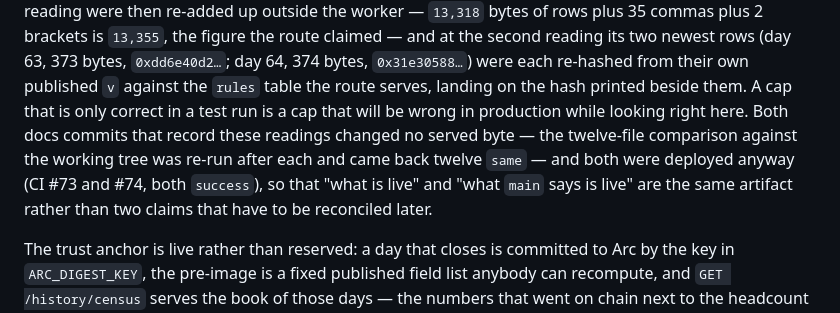
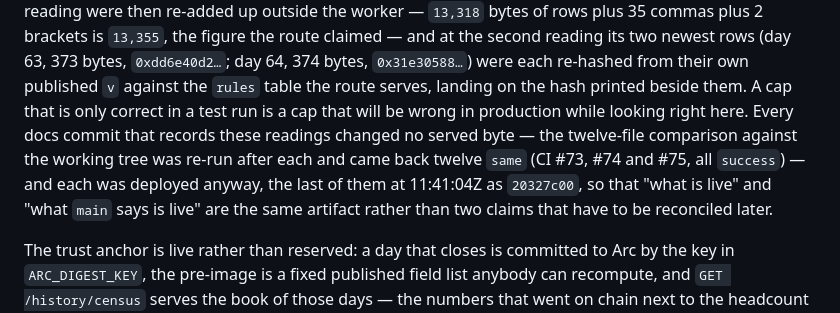
Before and after one commit to abyssal-arc/abyssal, a Markdown page: README.md, the part around the change. Drawn GitHub-style.

Commit message:
The last doc commit is the deployed one, and the sentence says so
`20327c00` at 11:41:04Z is the artifact `main` now describes; the smoke comparison was
re-run after it (12 files `same`, 0 differences, 0 unexpected statuses) and the census
readings quoted in the paragraph are from the code it runs.

```diff
--- a/README.md
+++ b/README.md
@@ -974,12 +974,12 @@ commas plus 2 brackets is `13,355`, the figure the route claimed — and at the
 reading its two newest rows (day 63, 373 bytes, `0xdd6e40d2…`; day 64, 374 bytes,
 `0x31e30588…`) were each re-hashed from their own published `v` against the `rules` table
 the route serves, landing on the hash printed beside them. A cap that is only correct in a
-test run is a cap that will be wrong in production while looking right here. Both docs
-commits that record these readings changed no served byte — the twelve-file comparison
-against the working tree was re-run after each and came back twelve `same` — and both
-were deployed anyway (CI #73 and #74, both `success`), so that "what is live" and "what
-`main` says is live" are the same artifact rather than two claims that have to be
-reconciled later.
+test run is a cap that will be wrong in production while looking right here. Every docs
+commit that records these readings changed no served byte — the twelve-file comparison
+against the working tree was re-run after each and came back twelve `same` (CI #73, #74
+and #75, all `success`) — and each was deployed anyway, the last of them at 11:41:04Z as
+`20327c00`, so that "what is live" and "what `main` says is live" are the same artifact
+rather than two claims that have to be reconciled later.
 
 The trust anchor is live rather than reserved: a day that closes is committed to
 Arc by the key in `ARC_DIGEST_KEY`, the pre-image is a fixed published field list
```
